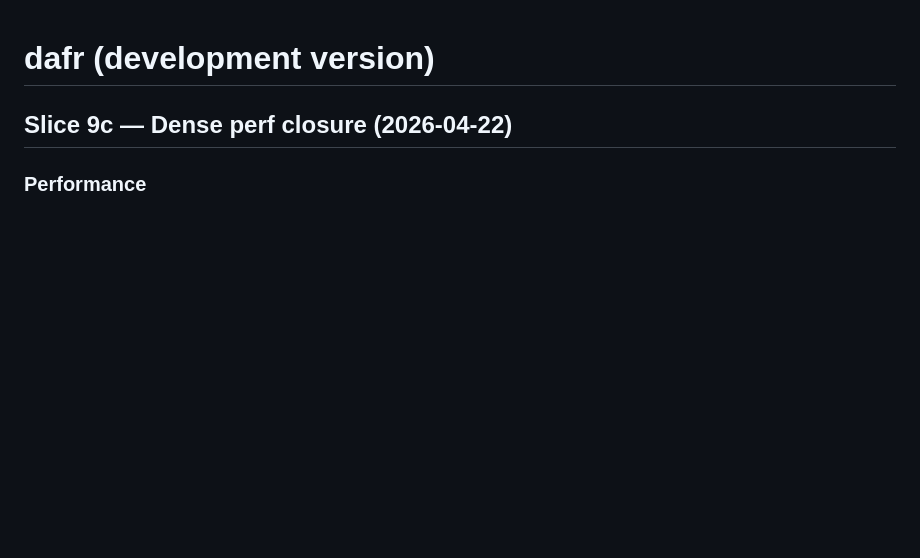
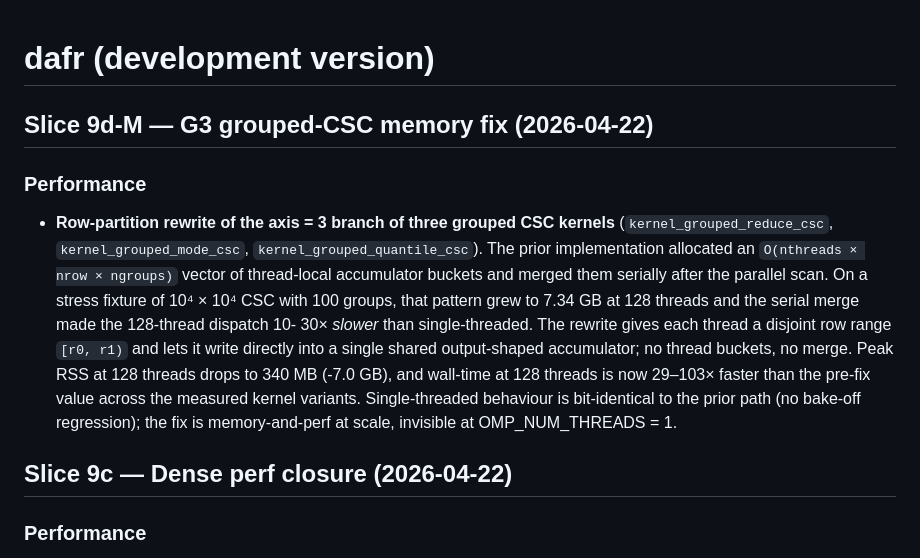
Before and after one commit to tanaylab/dafr, a Markdown page: NEWS.md, the part around the change. Drawn GitHub-style; blank space fills up the shorter version.

Commit message:
docs(9d-m): NEWS entry for G3 memory fix

```diff
--- a/NEWS.md
+++ b/NEWS.md
@@ -1,4 +1,24 @@
 # dafr (development version)
+
+## Slice 9d-M — G3 grouped-CSC memory fix (2026-04-22)
+
+### Performance
+
+* **Row-partition rewrite of the axis = 3 branch of three grouped CSC
+  kernels** (`kernel_grouped_reduce_csc`, `kernel_grouped_mode_csc`,
+  `kernel_grouped_quantile_csc`). The prior implementation allocated an
+  `O(nthreads × nrow × ngroups)` vector of thread-local accumulator
+  buckets and merged them serially after the parallel scan. On a stress
+  fixture of 10⁴ × 10⁴ CSC with 100 groups, that pattern grew to 7.34 GB
+  at 128 threads and the serial merge made the 128-thread dispatch 10-
+  30× *slower* than single-threaded. The rewrite gives each thread a
+  disjoint row range `[r0, r1)` and lets it write directly into a single
+  shared output-shaped accumulator; no thread buckets, no merge. Peak RSS
+  at 128 threads drops to 340 MB (-7.0 GB), and wall-time at 128 threads
+  is now 29–103× faster than the pre-fix value across the measured
+  kernel variants. Single-threaded behaviour is bit-identical to the
+  prior path (no bake-off regression); the fix is memory-and-perf at
+  scale, invisible at OMP\_NUM\_THREADS = 1.
 
 ## Slice 9c — Dense perf closure (2026-04-22)
 
```
